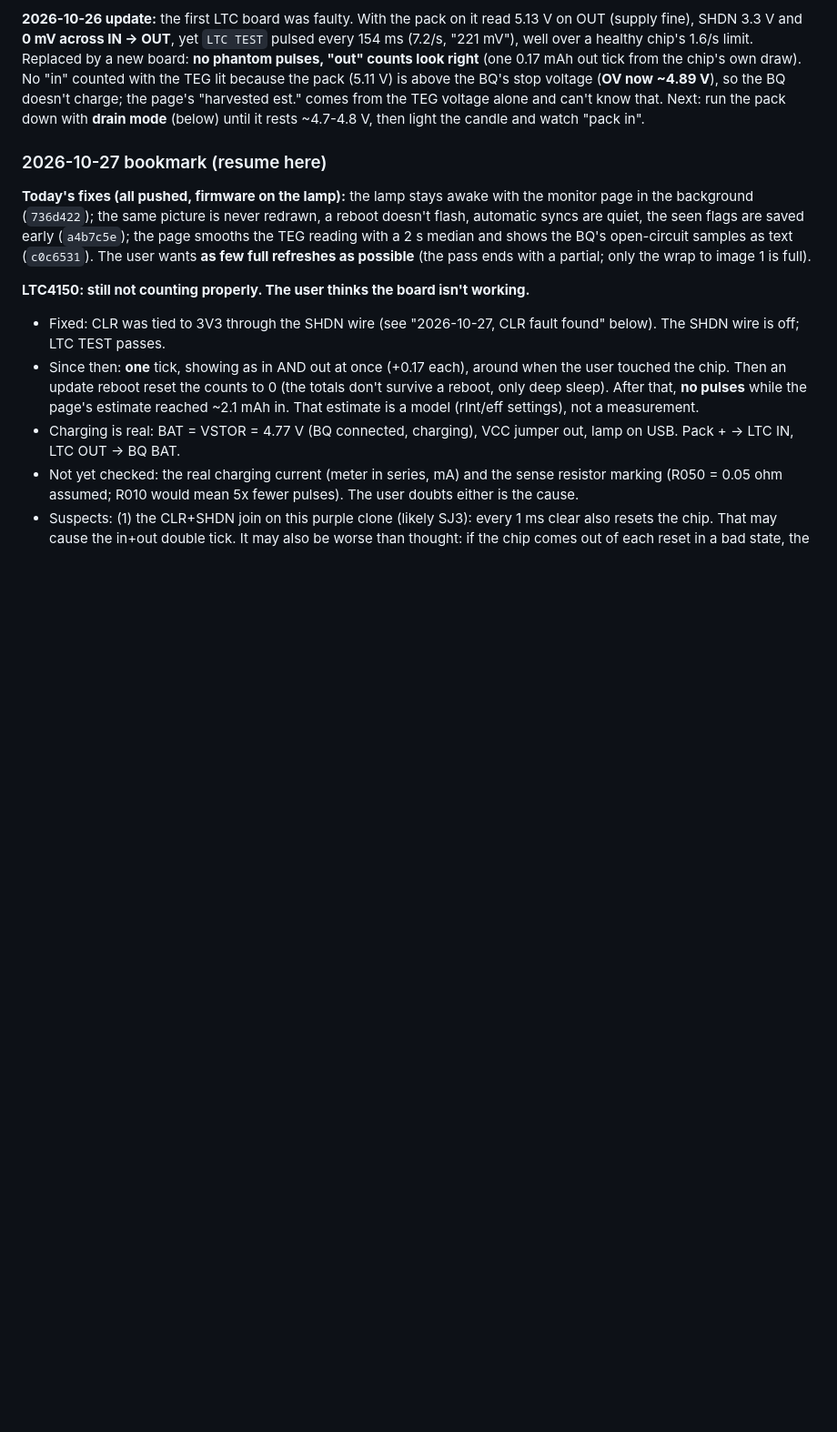
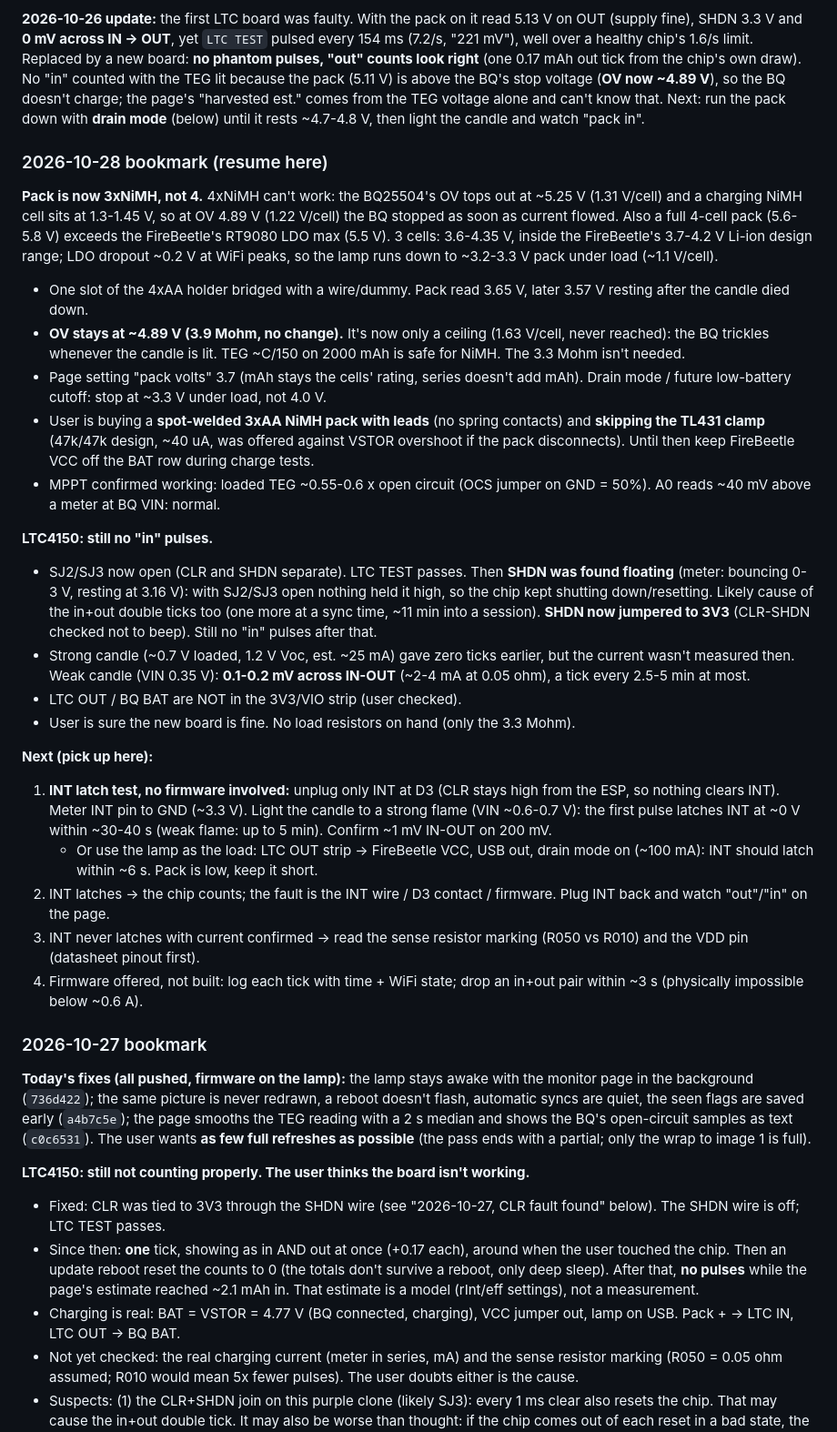
Before and after one commit to studstudio/candlelight, a Markdown page: firmware/NOTES.md, the part around the change. Shown at 91% size. Drawn GitHub-style; blank space fills up the shorter version.

Commit message:
Notes: 2026-10-28 bookmark (3xNiMH pack, SHDN floating fixed, LTC still not counting)
Co-Authored-By: Claude Opus 5.5 <noreply@anthropic.com>

```diff
--- a/firmware/NOTES.md
+++ b/firmware/NOTES.md
@@ -113,7 +113,29 @@ Still to build: skip the update step when the battery is low (waiting for the ba
 
 **2026-10-26 update:** the first LTC board was faulty. With the pack on it read 5.13 V on OUT (supply fine), SHDN 3.3 V and **0 mV across IN -> OUT**, yet `LTC TEST` pulsed every 154 ms (7.2/s, "221 mV"), well over a healthy chip's 1.6/s limit. Replaced by a new board: **no phantom pulses, "out" counts look right** (one 0.17 mAh out tick from the chip's own draw). No "in" counted with the TEG lit because the pack (5.11 V) is above the BQ's stop voltage (**OV now ~4.89 V**), so the BQ doesn't charge; the page's "harvested est." comes from the TEG voltage alone and can't know that. Next: run the pack down with **drain mode** (below) until it rests ~4.7-4.8 V, then light the candle and watch "pack in".
 
-### 2026-10-27 bookmark (resume here)
+### 2026-10-28 bookmark (resume here)
+
+**Pack is now 3xNiMH, not 4.** 4xNiMH can't work: the BQ25504's OV tops out at ~5.25 V (1.31 V/cell) and a charging NiMH cell sits at 1.3-1.45 V, so at OV 4.89 V (1.22 V/cell) the BQ stopped as soon as current flowed. Also a full 4-cell pack (5.6-5.8 V) exceeds the FireBeetle's RT9080 LDO max (5.5 V). 3 cells: 3.6-4.35 V, inside the FireBeetle's 3.7-4.2 V Li-ion design range; LDO dropout ~0.2 V at WiFi peaks, so the lamp runs down to ~3.2-3.3 V pack under load (~1.1 V/cell).
+- One slot of the 4xAA holder bridged with a wire/dummy. Pack read 3.65 V, later 3.57 V resting after the candle died down.
+- **OV stays at ~4.89 V (3.9 Mohm, no change).** It's now only a ceiling (1.63 V/cell, never reached): the BQ trickles whenever the candle is lit. TEG ~C/150 on 2000 mAh is safe for NiMH. The 3.3 Mohm isn't needed.
+- Page setting "pack volts" 3.7 (mAh stays the cells' rating, series doesn't add mAh). Drain mode / future low-battery cutoff: stop at ~3.3 V under load, not 4.0 V.
+- User is buying a **spot-welded 3xAA NiMH pack with leads** (no spring contacts) and **skipping the TL431 clamp** (47k/47k design, ~40 uA, was offered against VSTOR overshoot if the pack disconnects). Until then keep FireBeetle VCC off the BAT row during charge tests.
+- MPPT confirmed working: loaded TEG ~0.55-0.6 x open circuit (OCS jumper on GND = 50%). A0 reads ~40 mV above a meter at BQ VIN: normal.
+
+**LTC4150: still no "in" pulses.**
+- SJ2/SJ3 now open (CLR and SHDN separate). LTC TEST passes. Then **SHDN was found floating** (meter: bouncing 0-3 V, resting at 3.16 V): with SJ2/SJ3 open nothing held it high, so the chip kept shutting down/resetting. Likely cause of the in+out double ticks too (one more at a sync time, ~11 min into a session). **SHDN now jumpered to 3V3** (CLR-SHDN checked not to beep). Still no "in" pulses after that.
+- Strong candle (~0.7 V loaded, 1.2 V Voc, est. ~25 mA) gave zero ticks earlier, but the current wasn't measured then. Weak candle (VIN 0.35 V): **0.1-0.2 mV across IN-OUT** (~2-4 mA at 0.05 ohm), a tick every 2.5-5 min at most.
+- LTC OUT / BQ BAT are NOT in the 3V3/VIO strip (user checked).
+- User is sure the new board is fine. No load resistors on hand (only the 3.3 Mohm).
+
+**Next (pick up here):**
+1. **INT latch test, no firmware involved:** unplug only INT at D3 (CLR stays high from the ESP, so nothing clears INT). Meter INT pin to GND (~3.3 V). Light the candle to a strong flame (VIN ~0.6-0.7 V): the first pulse latches INT at ~0 V within ~30-40 s (weak flame: up to 5 min). Confirm ~1 mV IN-OUT on 200 mV.
+   - Or use the lamp as the load: LTC OUT strip -> FireBeetle VCC, USB out, drain mode on (~100 mA): INT should latch within ~6 s. Pack is low, keep it short.
+2. INT latches -> the chip counts; the fault is the INT wire / D3 contact / firmware. Plug INT back and watch "out"/"in" on the page.
+3. INT never latches with current confirmed -> read the sense resistor marking (R050 vs R010) and the VDD pin (datasheet pinout first).
+4. Firmware offered, not built: log each tick with time + WiFi state; drop an in+out pair within ~3 s (physically impossible below ~0.6 A).
+
+### 2026-10-27 bookmark
 
 **Today's fixes (all pushed, firmware on the lamp):** the lamp stays awake with the monitor page in the background (`736d422`); the same picture is never redrawn, a reboot doesn't flash, automatic syncs are quiet, the seen flags are saved early (`a4b7c5e`); the page smooths the TEG reading with a 2 s median and shows the BQ's open-circuit samples as text (`c0c6531`). The user wants **as few full refreshes as possible** (the pass ends with a partial; only the wrap to image 1 is full).
 
```
